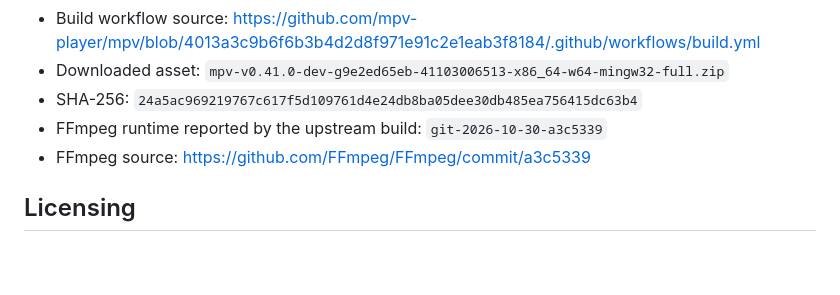
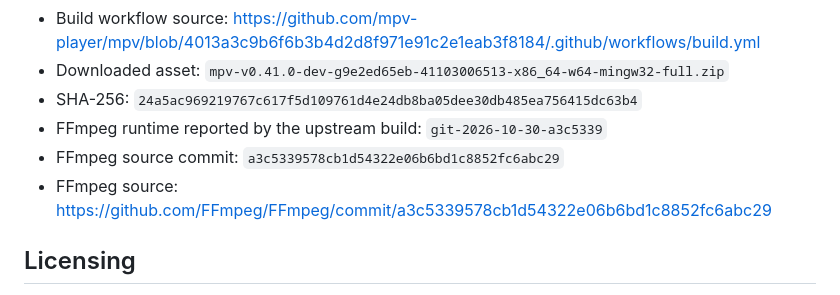
Before and after one commit to sensorylog/vivid-cinema, a Markdown page: licenses/mpv/NOTICE.md, the part around the change. GitHub-like rendering; blank space fills up the shorter version.

Commit message:
Record full exact FFmpeg source revision for mpv build

```diff
--- a/licenses/mpv/NOTICE.md
+++ b/licenses/mpv/NOTICE.md
@@ -13,7 +13,8 @@ Vivid Cinema redistributes mpv as a **separate executable process** for Windows
 - Downloaded asset: `mpv-v0.41.0-dev-g9e2ed65eb-41103006513-x86_64-w64-mingw32-full.zip`
 - SHA-256: `24a5ac969219767c617f5d109761d4e24db8ba05dee30db485ea756415dc63b4`
 - FFmpeg runtime reported by the upstream build: `git-2026-10-30-a3c5339`
-- FFmpeg source: https://github.com/FFmpeg/FFmpeg/commit/a3c5339
+- FFmpeg source commit: `a3c5339578cb1d54322e06b6bd1c8852fc6abc29`
+- FFmpeg source: https://github.com/FFmpeg/FFmpeg/commit/a3c5339578cb1d54322e06b6bd1c8852fc6abc29
 
 ## Licensing
 
```
